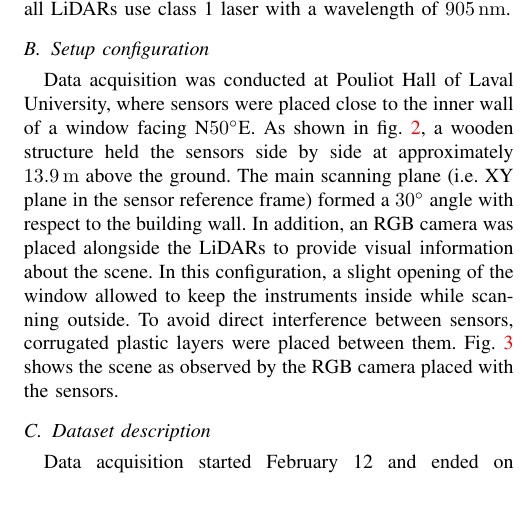
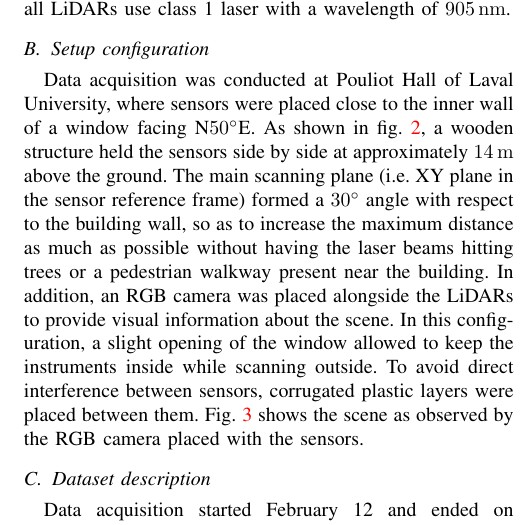
Before and after one commit to smichaud/LidarSnowfall, a LaTeX paper (Article/root.tex, which reads Article/tex/data_acquisition.tex): part of one column of page 2 of 6, cut so that both start at the same text, the shorter picture padded with empty space. Compiled offline with pdfLaTeX.

Commit message:
essai 2 pour ajouter data_acquisition.tex

```diff
--- a/Article/tex/data_acquisition.tex
+++ b/Article/tex/data_acquisition.tex
@@ -25,7 +25,7 @@ The first element that gives a qualitative overview of the sensor performance is
 
 \subsection{Setup configuration}
 
-Data acquisition was conducted at Pouliot Hall of Laval University, where sensors were placed close to the inner wall of a window facing N\SI{50}{\degree}E. As shown in fig.~\ref{fig:setup}, a wooden structure held the sensors side by side at approximately \SI{13.9}{\meter} above the ground. The main scanning plane (i.e. XY plane in the sensor reference frame) formed a \SI{30}{\degree} angle with respect to the building wall. In addition, an RGB camera was placed alongside the LiDARs to provide visual information about the scene. In this configuration, a slight opening of the window allowed to keep the instruments inside while scanning outside. To avoid direct interference between sensors, corrugated plastic layers were placed between them. Fig.~\ref{fig:view} shows the scene as observed by the RGB camera placed with the sensors.
+Data acquisition was conducted at Pouliot Hall of Laval University, where sensors were placed close to the inner wall of a window facing N\SI{50}{\degree}E. As shown in fig.~\ref{fig:setup}, a wooden structure held the sensors side by side at approximately \SI{14}{\meter} above the ground. The main scanning plane (i.e. XY plane in the sensor reference frame) formed a \SI{30}{\degree} angle with respect to the building wall, so as to increase the maximum distance as much as possible without having the laser beams hitting  trees or a pedestrian walkway present near the building. In addition, an RGB camera was placed alongside the LiDARs to provide visual information about the scene. In this configuration, a slight opening of the window allowed to keep the instruments inside while scanning outside. To avoid direct interference between sensors, corrugated plastic layers were placed between them. Fig.~\ref{fig:view} shows the scene as observed by the RGB camera placed with the sensors.
 
 \begin{figure}[th]
     \centering
```
